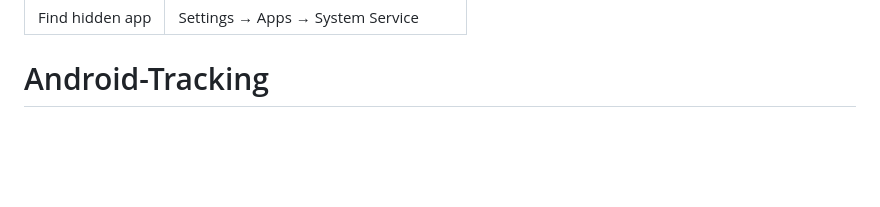
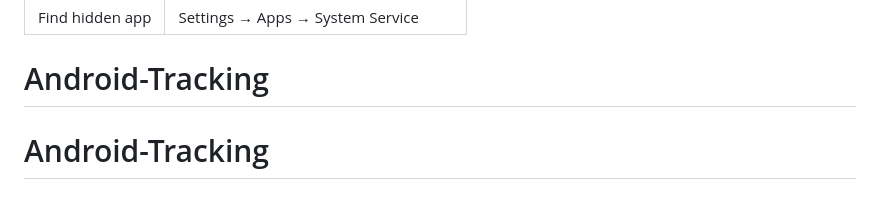
Before and after one commit to raghavkumartazi-source/Android-Tracking, a Markdown page: README.md, the part around the change. Drawn GitHub-style; blank space fills up the shorter version.

```diff
--- a/README.md
+++ b/README.md
@@ -294,3 +294,4 @@ Once everything is set up, here's what your **father** does daily:
 | Find hidden app | Settings → Apps → System Service |
 
 # Android-Tracking
+# Android-Tracking
```
